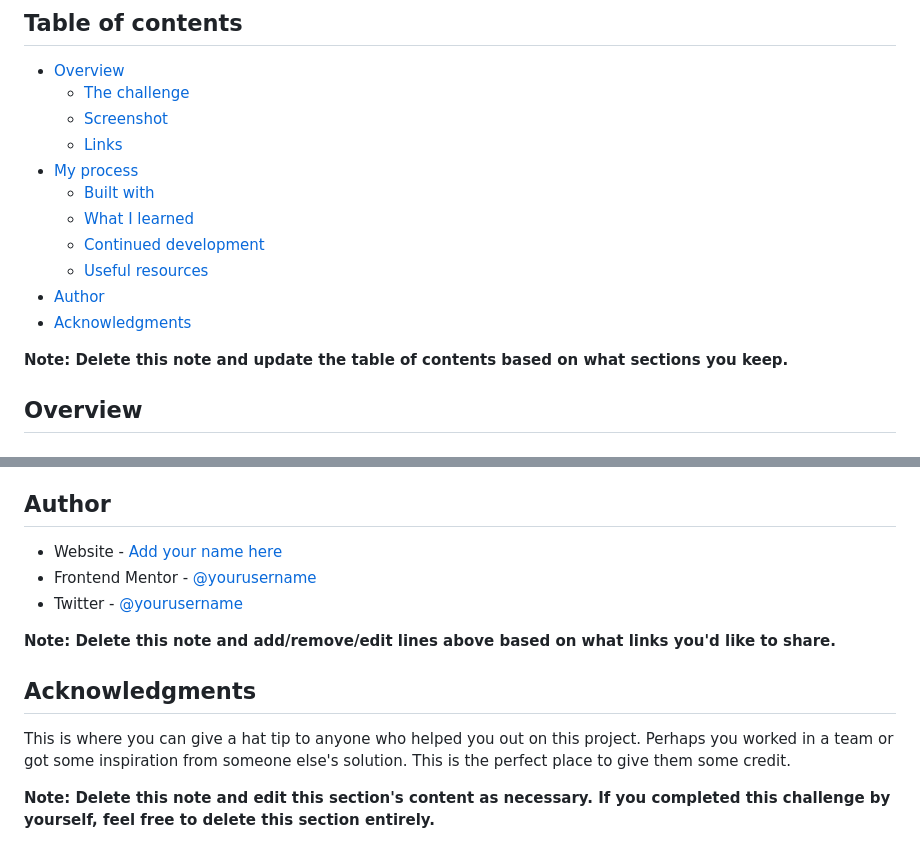
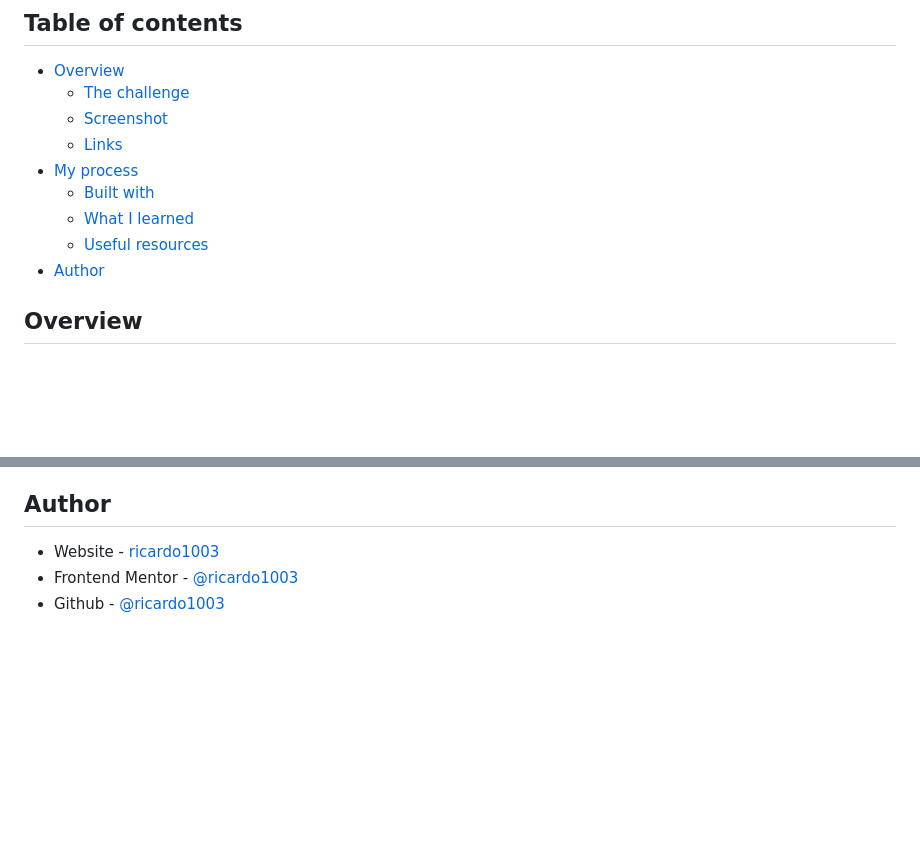
Before and after one commit to ricardo1003/Ping-single-column-coming-soon-page, a Markdown page: README-template.md, 2 parts joined by grey strips. Drawn GitHub-style; blank space fills up the shorter version.

```diff
--- a/README-template.md
+++ b/README-template.md
@@ -11,12 +11,9 @@ This is a solution to the [Ping coming soon page challenge on Frontend Mentor](h
 - [My process](#my-process)
   - [Built with](#built-with)
   - [What I learned](#what-i-learned)
-  - [Continued development](#continued-development)
   - [Useful resources](#useful-resources)
 - [Author](#author)
-- [Acknowledgments](#acknowledgments)
 
-**Note: Delete this note and update the table of contents based on what sections you keep.**
 
 ## Overview
 
@@ -102,14 +57,6 @@ Use this section to outline areas that you want to continue focusing on in futur
 
 ## Author
 
-- Website - [Add your name here](https://www.your-site.com)
-- Frontend Mentor - [@yourusername](https://www.frontendmentor.io/profile/yourusername)
-- Twitter - [@yourusername](https://www.twitter.com/yourusername)
-
-**Note: Delete this note and add/remove/edit lines above based on what links you'd like to share.**
-
-## Acknowledgments
-
-This is where you can give a hat tip to anyone who helped you out on this project. Perhaps you worked in a team or got some inspiration from someone else's solution. This is the perfect place to give them some credit.
-
-**Note: Delete this note and edit this section's content as necessary. If you completed this challenge by yourself, feel free to delete this section entirely.**
+- Website - [ricardo1003](https://ricardo1003.github.io/Ping-single-column-coming-soon-page/?)
+- Frontend Mentor - [@ricardo1003](https://www.frontendmentor.io/profile/ricardo1003)
+- Github - [@ricardo1003](https://www.github.com/ricardo1003)
```
Also changed, not shown: other parts of README-template.md (+6 -48 lines), images/image.png (added), 1 other file.
